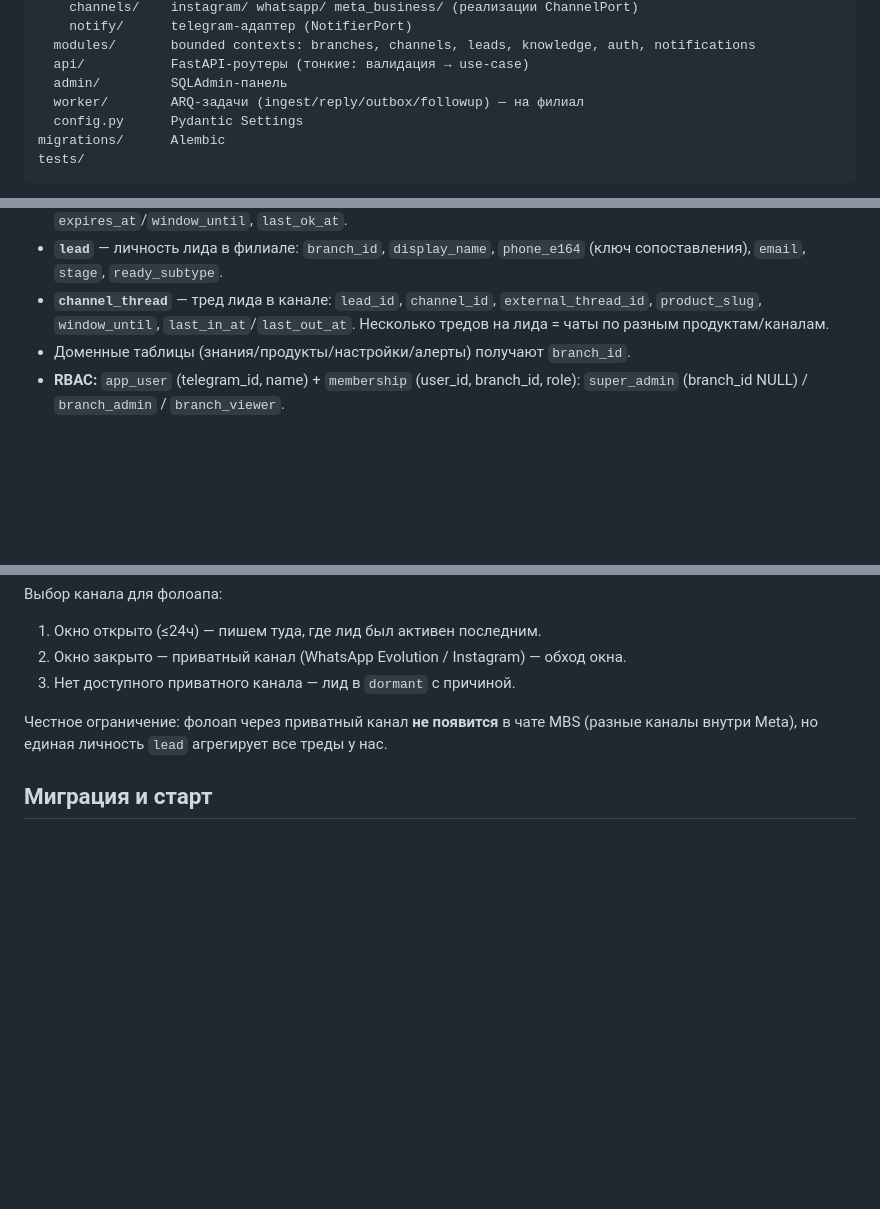
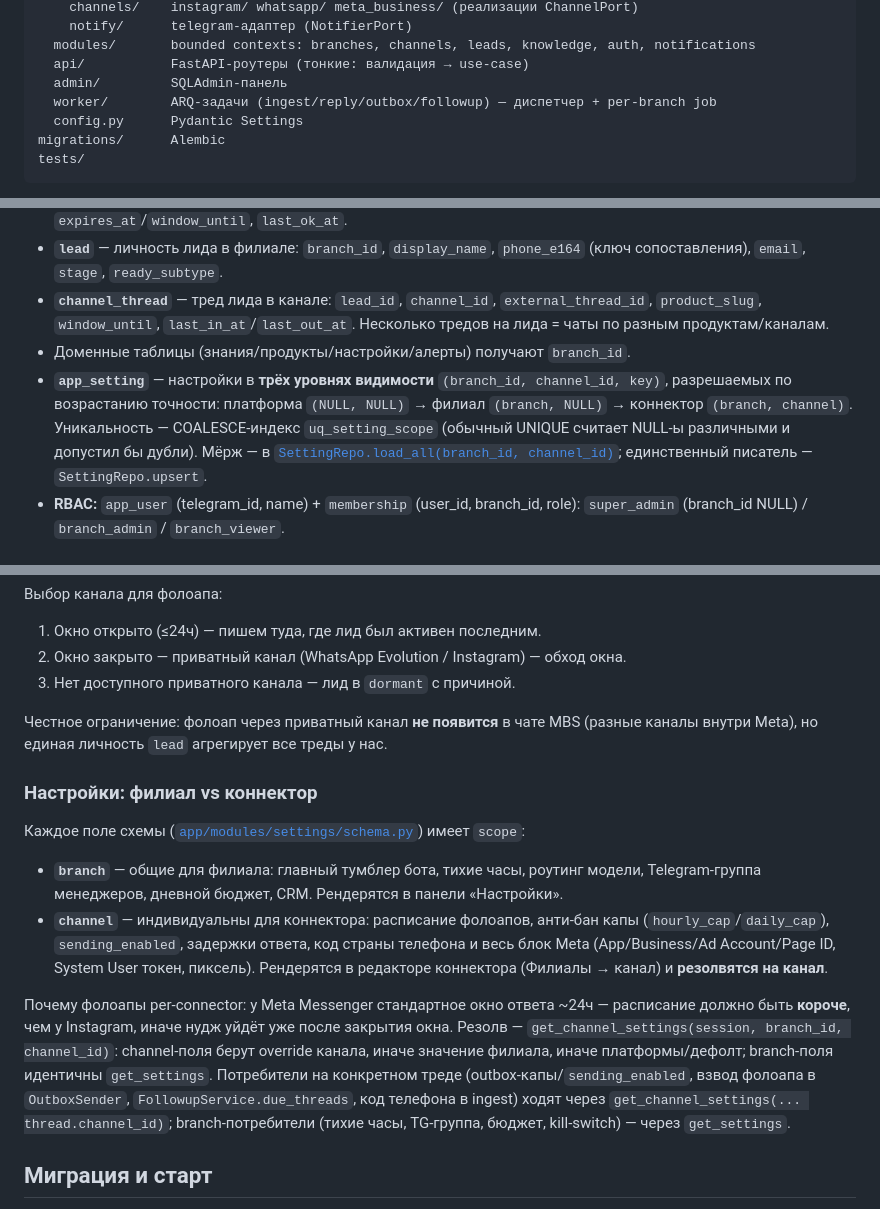
Before and after one commit to zapleoceo/stepan2, a Markdown page: docs/multitenant-design.md, 3 parts joined by grey strips. Rendered like a GitHub page; blank space fills up the shorter version.

```diff
--- a/docs/multitenant-design.md
+++ b/docs/multitenant-design.md
@@ -56,7 +56,7 @@ app/
   modules/       bounded contexts: branches, channels, leads, knowledge, auth, notifications
   api/           FastAPI-роутеры (тонкие: валидация → use-case)
   admin/         SQLAdmin-панель
-  worker/        ARQ-задачи (ingest/reply/outbox/followup) — на филиал
+  worker/        ARQ-задачи (ingest/reply/outbox/followup) — диспетчер + per-branch job
   config.py      Pydantic Settings
 migrations/      Alembic
 tests/
@@ -78,6 +78,12 @@ tests/
   `external_thread_id`, `product_slug`, `window_until`, `last_in_at`/`last_out_at`.
   Несколько тредов на лида = чаты по разным продуктам/каналам.
 - Доменные таблицы (знания/продукты/настройки/алерты) получают `branch_id`.
+- **`app_setting`** — настройки в **трёх уровнях видимости** `(branch_id, channel_id, key)`,
+  разрешаемых по возрастанию точности: платформа `(NULL, NULL)` → филиал `(branch, NULL)` →
+  коннектор `(branch, channel)`. Уникальность — COALESCE-индекс `uq_setting_scope`
+  (обычный UNIQUE считает NULL-ы различными и допустил бы дубли). Мёрж — в
+  [`SettingRepo.load_all(branch_id, channel_id)`](../app/modules/settings/repository.py);
+  единственный писатель — `SettingRepo.upsert`.
 - **RBAC:** `app_user` (telegram_id, name) + `membership` (user_id, branch_id, role):
   `super_admin` (branch_id NULL) / `branch_admin` / `branch_viewer`.
 
@@ -173,6 +179,27 @@ read-only.
 Честное ограничение: фолоап через приватный канал **не появится** в чате MBS (разные
 каналы внутри Meta), но единая личность `lead` агрегирует все треды у нас.
 
+### Настройки: филиал vs коннектор
+
+Каждое поле схемы ([`app/modules/settings/schema.py`](../app/modules/settings/schema.py))
+имеет `scope`:
+
+- **`branch`** — общие для филиала: главный тумблер бота, тихие часы, роутинг модели,
+  Telegram-группа менеджеров, дневной бюджет, CRM. Рендерятся в панели «Настройки».
+- **`channel`** — индивидуальны для коннектора: расписание фолоапов, анти-бан капы
+  (`hourly_cap`/`daily_cap`), `sending_enabled`, задержки ответа, код страны телефона и
+  весь блок Meta (App/Business/Ad Account/Page ID, System User токен, пиксель). Рендерятся
+  в редакторе коннектора (Филиалы → канал) и **резолвятся на канал**.
+
+Почему фолоапы per-connector: у Meta Messenger стандартное окно ответа ~24ч — расписание
+должно быть **короче**, чем у Instagram, иначе нудж уйдёт уже после закрытия окна.
+Резолв — `get_channel_settings(session, branch_id, channel_id)`: channel-поля берут
+override канала, иначе значение филиала, иначе платформы/дефолт; branch-поля идентичны
+`get_settings`. Потребители на конкретном треде (outbox-капы/`sending_enabled`, взвод
+фолоапа в `OutboxSender`, `FollowupService.due_threads`, код телефона в ingest) ходят через
+`get_channel_settings(... thread.channel_id)`; branch-потребители (тихие часы, TG-группа,
+бюджет, kill-switch) — через `get_settings`.
+
 ## Миграция и старт
 
 - **Первый филиал — «Индонезия».** Стягиваем из Stepan-1 только **знания + настройки**
```
Also changed, not shown: docs/worker.md (+24 -10 lines).
